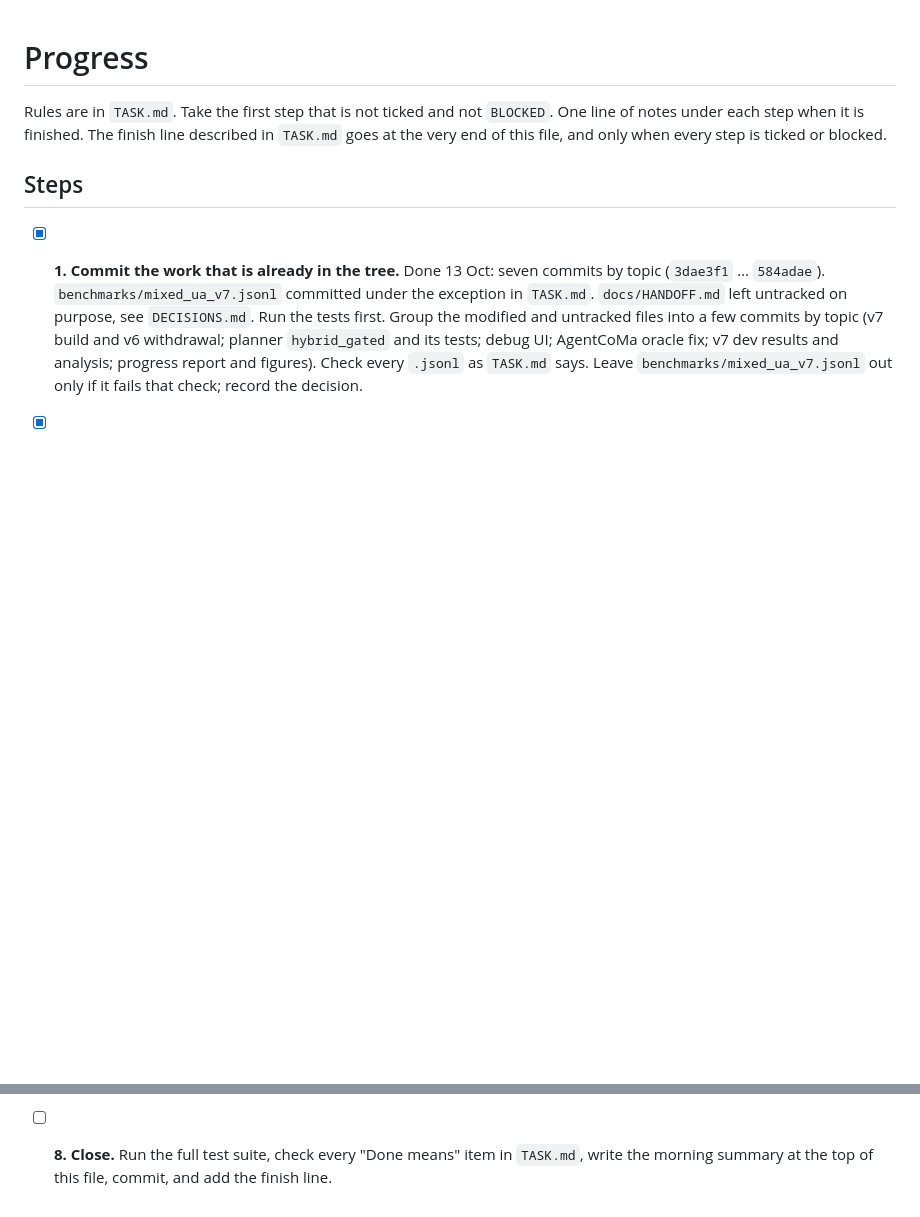
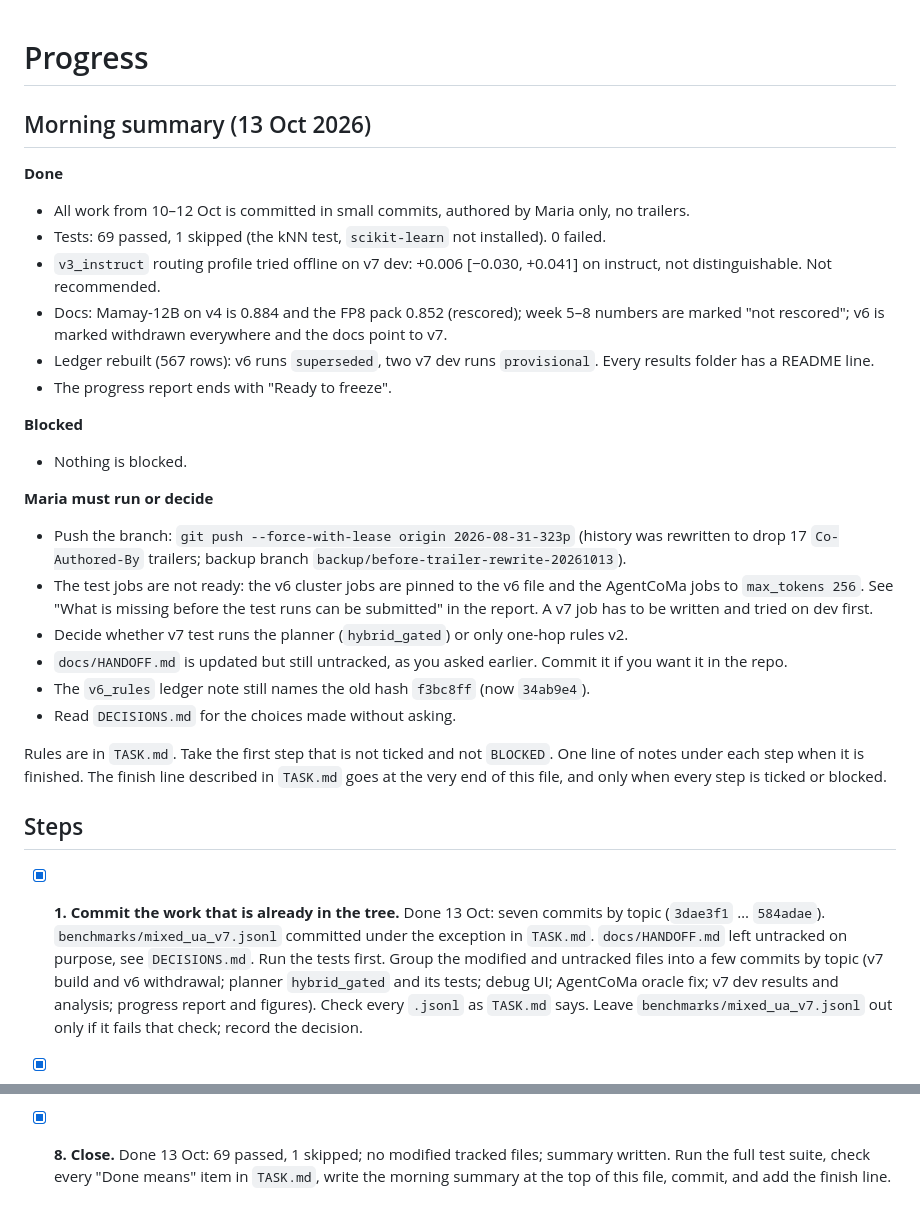
Before and after one commit to MariaOnyshchuk/ua-llm-router, a Markdown page: PROGRESS.md, 2 parts joined by grey strips. Rendered like a GitHub page; blank space fills up the shorter version.

Commit message:
Write the morning summary for the night task

```diff
--- a/PROGRESS.md
+++ b/PROGRESS.md
@@ -1,4 +1,28 @@
 # Progress
+
+## Morning summary (13 Oct 2026)
+
+**Done**
+
+- All work from 10–12 Oct is committed in small commits, authored by Maria only, no trailers.
+- Tests: 69 passed, 1 skipped (the kNN test, `scikit-learn` not installed). 0 failed.
+- `v3_instruct` routing profile tried offline on v7 dev: +0.006 [−0.030, +0.041] on instruct, not distinguishable. Not recommended.
+- Docs: Mamay-12B on v4 is 0.884 and the FP8 pack 0.852 (rescored); week 5–8 numbers are marked "not rescored"; v6 is marked withdrawn everywhere and the docs point to v7.
+- Ledger rebuilt (567 rows): v6 runs `superseded`, two v7 dev runs `provisional`. Every results folder has a README line.
+- The progress report ends with "Ready to freeze".
+
+**Blocked**
+
+- Nothing is blocked.
+
+**Maria must run or decide**
+
+- Push the branch: `git push --force-with-lease origin 2026-08-31-323p` (history was rewritten to drop 17 `Co-Authored-By` trailers; backup branch `backup/before-trailer-rewrite-20261013`).
+- The test jobs are not ready: the v6 cluster jobs are pinned to the v6 file and the AgentCoMa jobs to `max_tokens 256`. See "What is missing before the test runs can be submitted" in the report. A v7 job has to be written and tried on dev first.
+- Decide whether v7 test runs the planner (`hybrid_gated`) or only one-hop rules v2.
+- `docs/HANDOFF.md` is updated but still untracked, as you asked earlier. Commit it if you want it in the repo.
+- The `v6_rules` ledger note still names the old hash `f3bc8ff` (now `34ab9e4`).
+- Read `DECISIONS.md` for the choices made without asking.
 
 Rules are in `TASK.md`. Take the first step that is not ticked and not
 `BLOCKED`. One line of notes under each step when it is finished. The finish
@@ -91,6 +115,7 @@ every step is ticked or blocked.
   `cluster/*.sbatch` file exists and accepts the v7 test split; if one does
   not, say what is missing instead of inventing a command. Run nothing.
 
-- [ ] **8. Close.**
+- [x] **8. Close.**
+  Done 13 Oct: 69 passed, 1 skipped; no modified tracked files; summary written.
   Run the full test suite, check every "Done means" item in `TASK.md`, write
   the morning summary at the top of this file, commit, and add the finish line.
```
